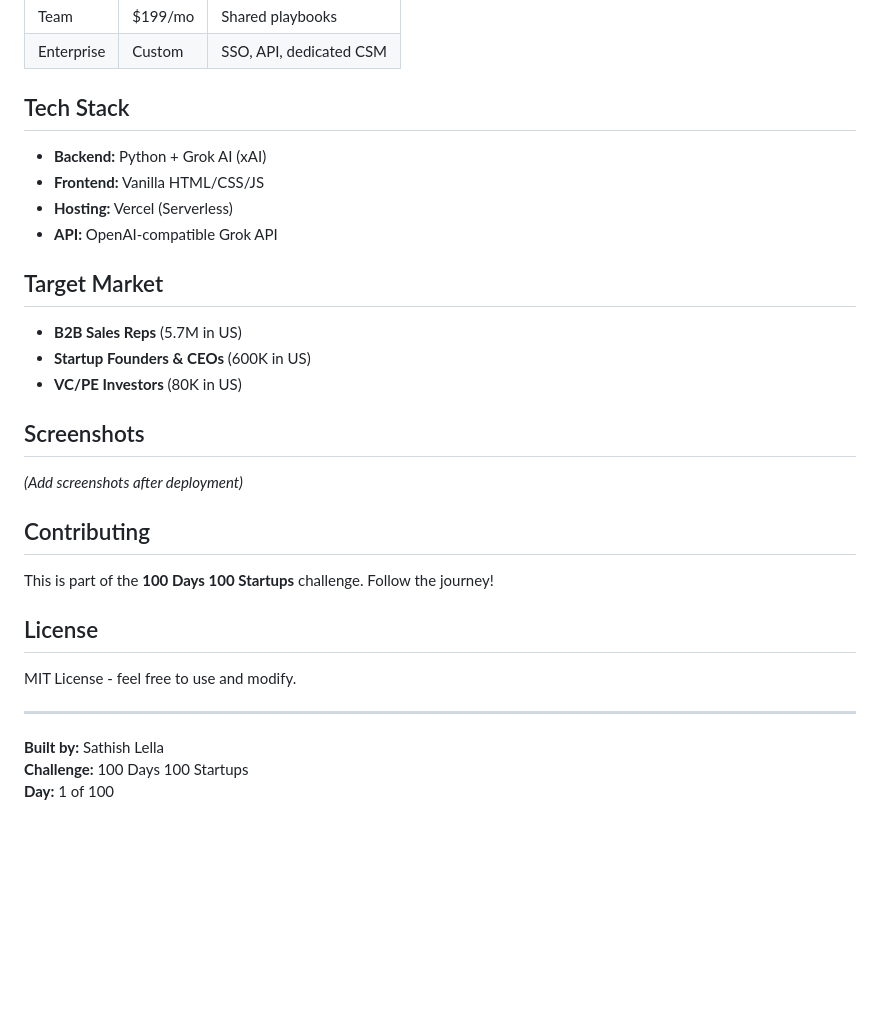
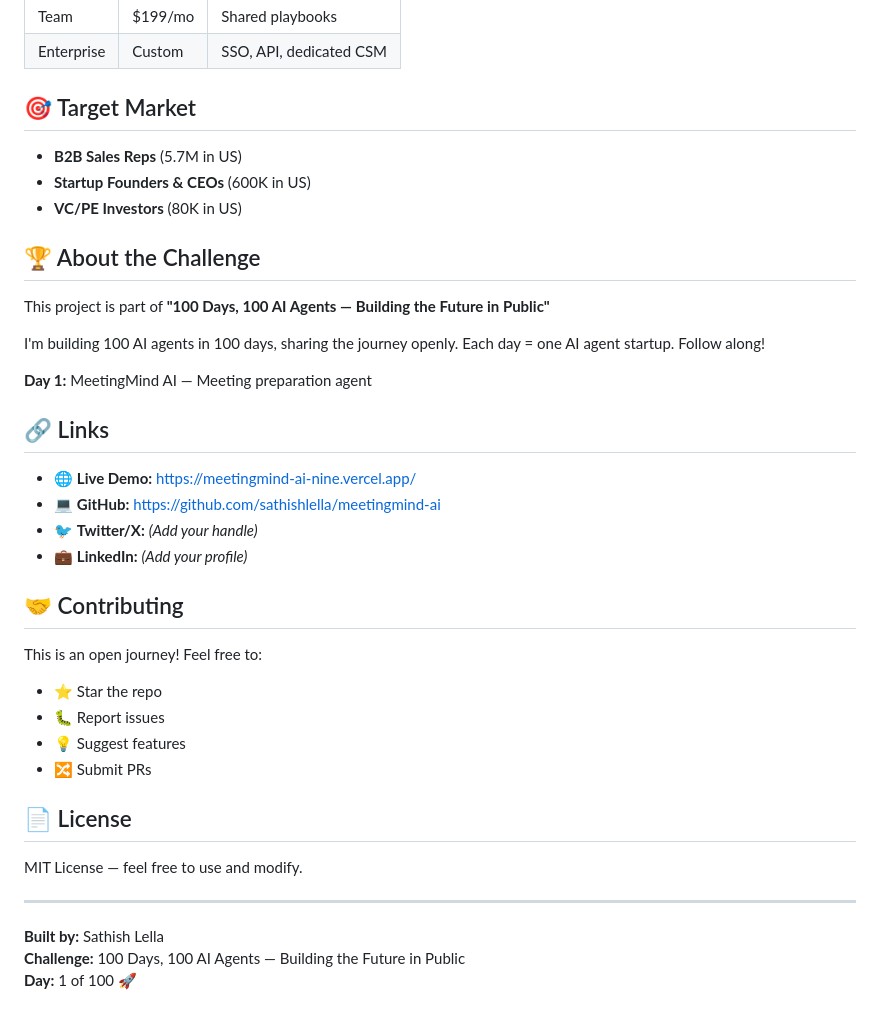
Before and after one commit to sathishlella/meetingmind-ai, a Markdown page: README.md, the part around one of its changes. GitHub-like rendering; blank space fills up the shorter version.

```diff
--- a/README.md
+++ b/README.md
@@ -129,33 +124,41 @@ After deployment, update the Live Demo link in this README with your actual Verc
 | Team | $199/mo | Shared playbooks |
 | Enterprise | Custom | SSO, API, dedicated CSM |
 
-## Tech Stack
-
-- **Backend:** Python + Grok AI (xAI)
-- **Frontend:** Vanilla HTML/CSS/JS
-- **Hosting:** Vercel (Serverless)
-- **API:** OpenAI-compatible Grok API
-
-## Target Market
+## 🎯 Target Market
 
 - **B2B Sales Reps** (5.7M in US)
 - **Startup Founders & CEOs** (600K in US)
 - **VC/PE Investors** (80K in US)
 
-## Screenshots
+## 🏆 About the Challenge
 
-*(Add screenshots after deployment)*
+This project is part of **"100 Days, 100 AI Agents — Building the Future in Public"**
 
-## Contributing
+I'm building 100 AI agents in 100 days, sharing the journey openly. Each day = one AI agent startup. Follow along!
 
-This is part of the **100 Days 100 Startups** challenge. Follow the journey!
+**Day 1:** MeetingMind AI — Meeting preparation agent
 
-## License
+## 🔗 Links
 
-MIT License - feel free to use and modify.
+- 🌐 **Live Demo:** https://meetingmind-ai-nine.vercel.app/
+- 💻 **GitHub:** https://github.com/sathishlella/meetingmind-ai
+- 🐦 **Twitter/X:** *(Add your handle)*
+- 💼 **LinkedIn:** *(Add your profile)*
+
+## 🤝 Contributing
+
+This is an open journey! Feel free to:
+- ⭐ Star the repo
+- 🐛 Report issues
+- 💡 Suggest features
+- 🔀 Submit PRs
+
+## 📄 License
+
+MIT License — feel free to use and modify.
 
 ---
 
 **Built by:** Sathish Lella
-**Challenge:** 100 Days 100 Startups
-**Day:** 1 of 100
+**Challenge:** 100 Days, 100 AI Agents — Building the Future in Public
+**Day:** 1 of 100 🚀
```
Also changed, not shown: other parts of README.md (+68 -73 lines), meetingmind-results.png (added), meetingmind-screenshot.png (added), 6 other files.
